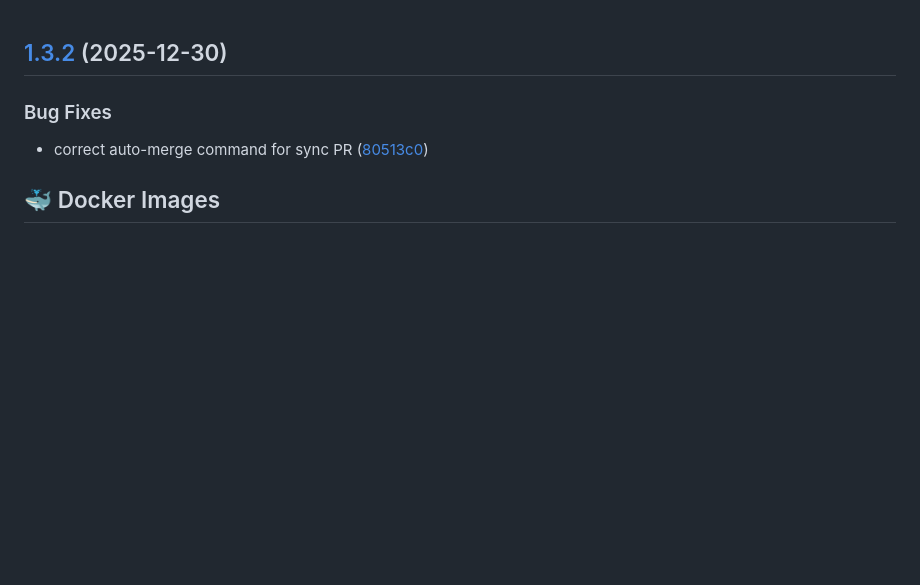
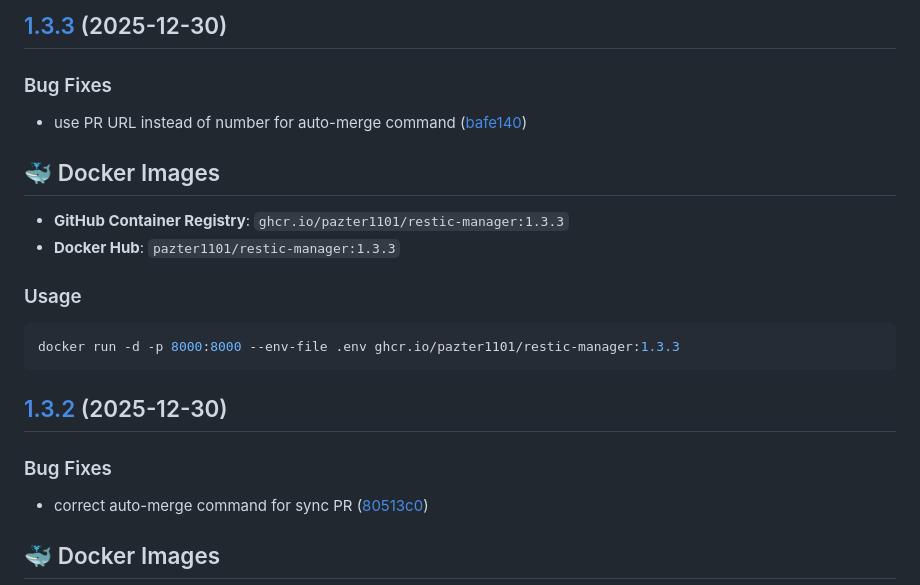
Before and after one commit to PAzter1101/restic-manager, a Markdown page: CHANGELOG.md, the part around the change. GitHub-like rendering; blank space fills up the shorter version.

````diff
--- a/CHANGELOG.md
+++ b/CHANGELOG.md
@@ -1,3 +1,20 @@
+## [1.3.3](https://github.com/PAzter1101/restic-manager/compare/v1.3.2...v1.3.3) (2025-12-30)
+
+
+### Bug Fixes
+
+* use PR URL instead of number for auto-merge command ([bafe140](https://github.com/PAzter1101/restic-manager/commit/bafe14034104510b08a6ed982e47c0d20cdb858b))
+
+## 🐳 Docker Images
+
+- **GitHub Container Registry**: `ghcr.io/pazter1101/restic-manager:1.3.3`
+- **Docker Hub**: `pazter1101/restic-manager:1.3.3`
+
+### Usage
+```bash
+docker run -d -p 8000:8000 --env-file .env ghcr.io/pazter1101/restic-manager:1.3.3
+```
+
 ## [1.3.2](https://github.com/PAzter1101/restic-manager/compare/v1.3.1...v1.3.2) (2025-12-30)
 
 
````
